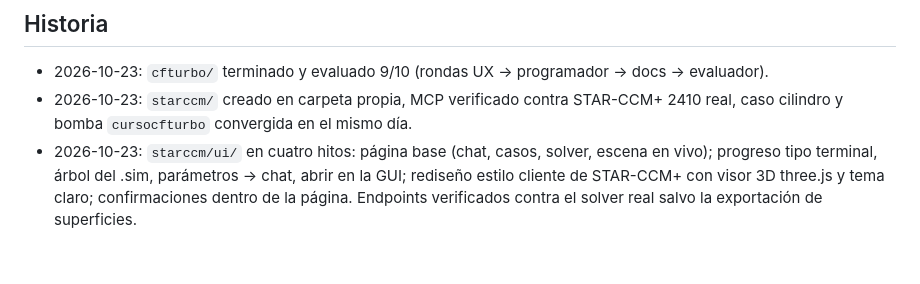
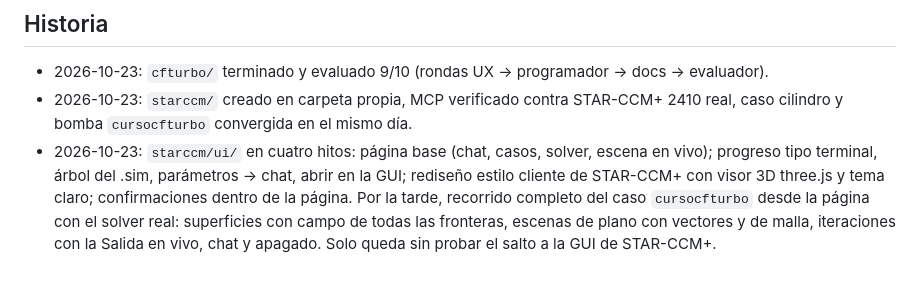
Before and after one commit to Pipotheavenger/starccm-agent, a Markdown page: README.md, the part around the change. GitHub-like rendering.

Commit message:
README raíz: recorrido completo del caso cursocfturbo desde la interfaz
Co-Authored-By: Claude Fable 5.1 <noreply@anthropic.com>

```diff
--- a/README.md
+++ b/README.md
@@ -89,5 +89,7 @@ carpeta). Reiniciar la sesión de Claude Code para que aparezcan las tools.
   cilindro y bomba `cursocfturbo` convergida en el mismo día.
 - 2026-10-23: `starccm/ui/` en cuatro hitos: página base (chat, casos, solver, escena en vivo);
   progreso tipo terminal, árbol del .sim, parámetros → chat, abrir en la GUI; rediseño estilo cliente
-  de STAR-CCM+ con visor 3D three.js y tema claro; confirmaciones dentro de la página. Endpoints
-  verificados contra el solver real salvo la exportación de superficies.
+  de STAR-CCM+ con visor 3D three.js y tema claro; confirmaciones dentro de la página. Por la tarde,
+  recorrido completo del caso `cursocfturbo` desde la página con el solver real: superficies con campo
+  de todas las fronteras, escenas de plano con vectores y de malla, iteraciones con la Salida en vivo,
+  chat y apagado. Solo queda sin probar el salto a la GUI de STAR-CCM+.
```
